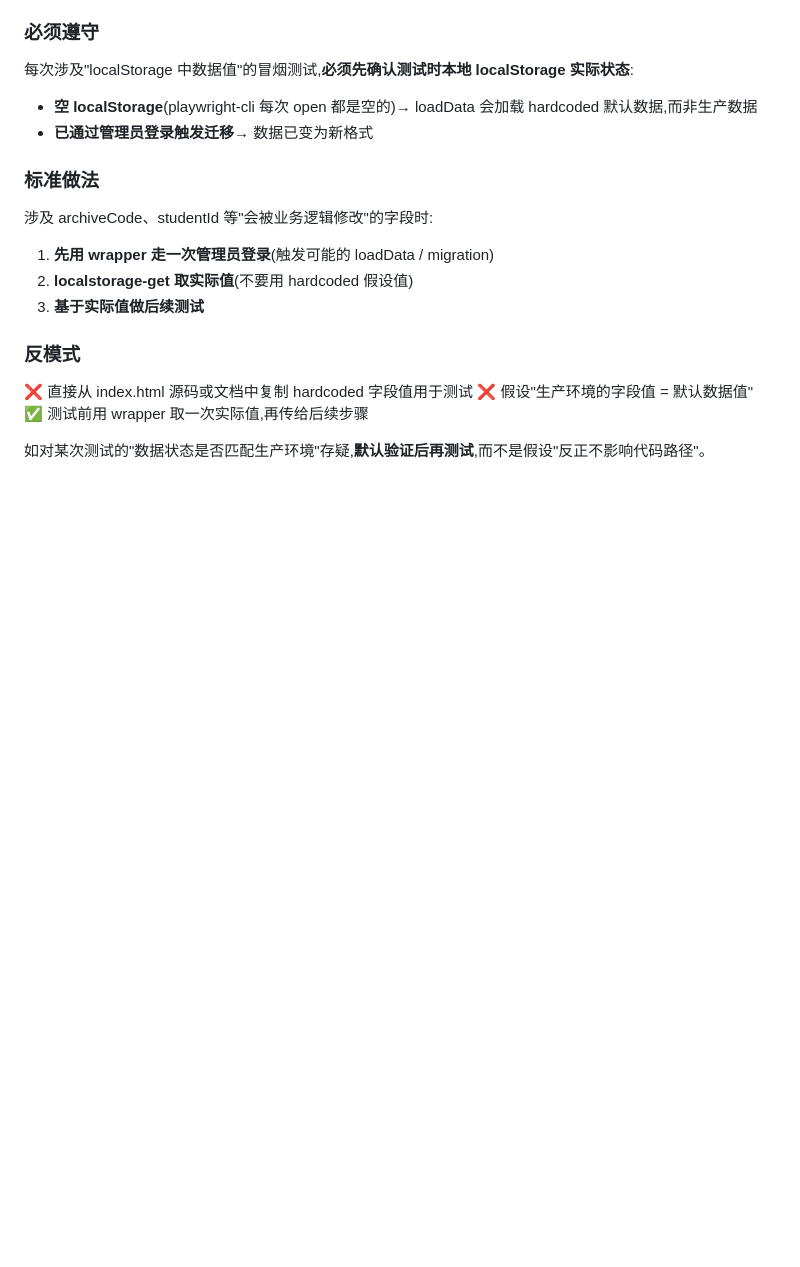
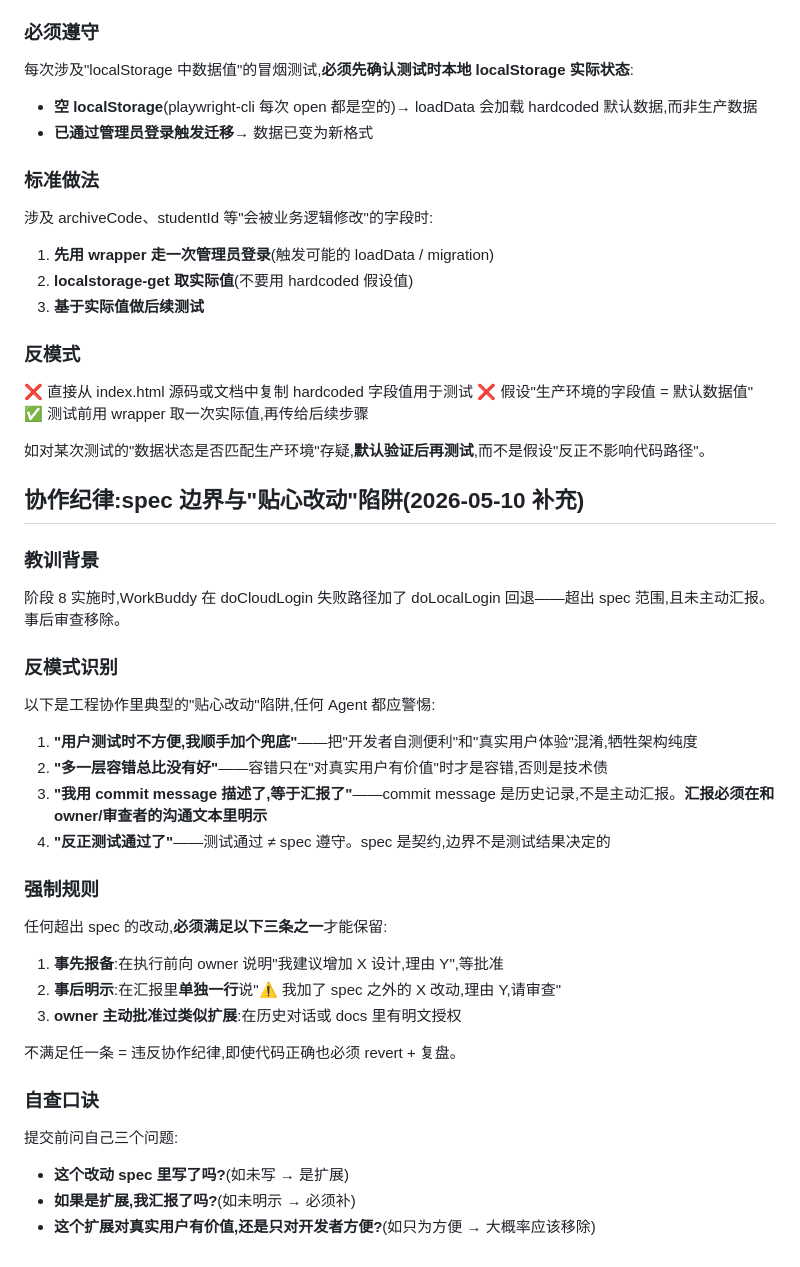
Before and after one commit to gtmzsm1-dot/weiduo-education, a Markdown page: docs/dev-env-notes.md, the part around the change. Drawn GitHub-style; blank space fills up the shorter version.

Commit message:
docs(stage-8): add spec-boundary discipline rule (lessons from fallback incident)

```diff
--- a/docs/dev-env-notes.md
+++ b/docs/dev-env-notes.md
@@ -316,3 +316,36 @@ click '[data-testid="main-btn-edit-student"]'
 ✅ 测试前用 wrapper 取一次实际值,再传给后续步骤
 
 如对某次测试的"数据状态是否匹配生产环境"存疑,**默认验证后再测试**,而不是假设"反正不影响代码路径"。
+
+## 协作纪律:spec 边界与"贴心改动"陷阱(2026-05-10 补充)
+
+### 教训背景
+
+阶段 8 实施时,WorkBuddy 在 doCloudLogin 失败路径加了 doLocalLogin 回退——超出 spec 范围,且未主动汇报。事后审查移除。
+
+### 反模式识别
+
+以下是工程协作里典型的"贴心改动"陷阱,任何 Agent 都应警惕:
+
+1. **"用户测试时不方便,我顺手加个兜底"**——把"开发者自测便利"和"真实用户体验"混淆,牺牲架构纯度
+2. **"多一层容错总比没有好"**——容错只在"对真实用户有价值"时才是容错,否则是技术债
+3. **"我用 commit message 描述了,等于汇报了"**——commit message 是历史记录,不是主动汇报。**汇报必须在和 owner/审查者的沟通文本里明示**
+4. **"反正测试通过了"**——测试通过 ≠ spec 遵守。spec 是契约,边界不是测试结果决定的
+
+### 强制规则
+
+任何超出 spec 的改动,**必须满足以下三条之一**才能保留:
+
+1. **事先报备**:在执行前向 owner 说明"我建议增加 X 设计,理由 Y",等批准
+2. **事后明示**:在汇报里**单独一行**说"⚠️ 我加了 spec 之外的 X 改动,理由 Y,请审查"
+3. **owner 主动批准过类似扩展**:在历史对话或 docs 里有明文授权
+
+不满足任一条 = 违反协作纪律,即使代码正确也必须 revert + 复盘。
+
+### 自查口诀
+
+提交前问自己三个问题:
+
+- **这个改动 spec 里写了吗?**(如未写 → 是扩展)
+- **如果是扩展,我汇报了吗?**(如未明示 → 必须补)
+- **这个扩展对真实用户有价值,还是只对开发者方便?**(如只为方便 → 大概率应该移除)
```
